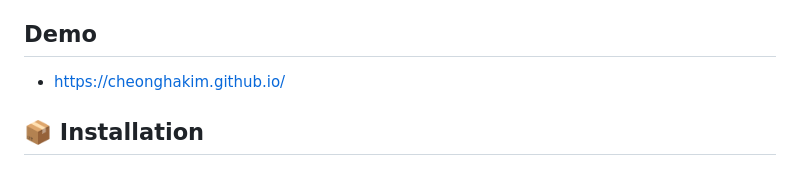
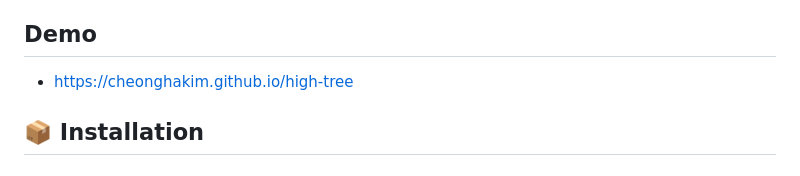
Before and after one commit to cheonghakim/high-tree, a Markdown page: README.md, the part around the change. GitHub-like rendering.

```diff
--- a/README.md
+++ b/README.md
@@ -23,7 +23,7 @@ A lightweight, high-performance virtual tree component for JavaScript with compr
 - 📘 **TypeScript Ready** - Full TypeScript definitions included
 
 ## Demo
-- https://cheonghakim.github.io/
+- https://cheonghakim.github.io/high-tree
 
 ## 📦 Installation
 
```
